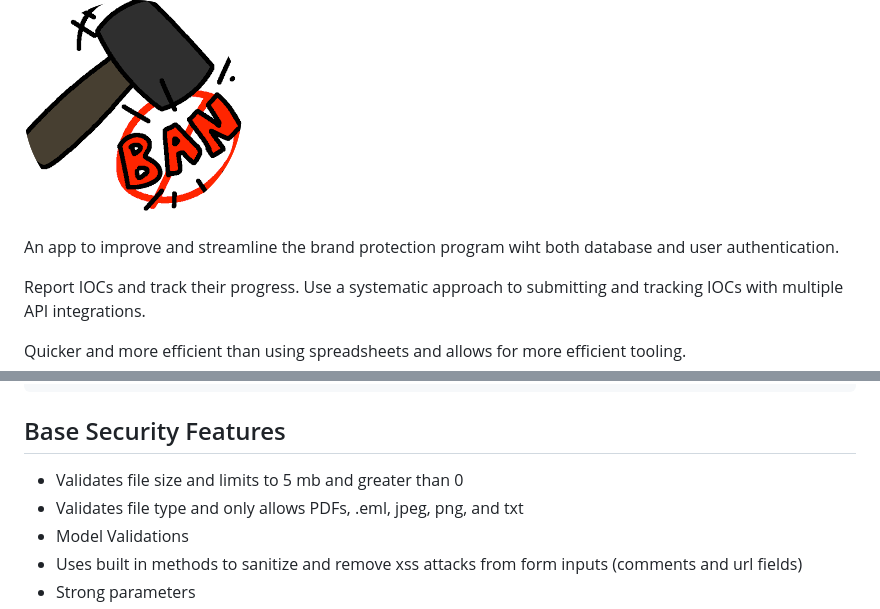
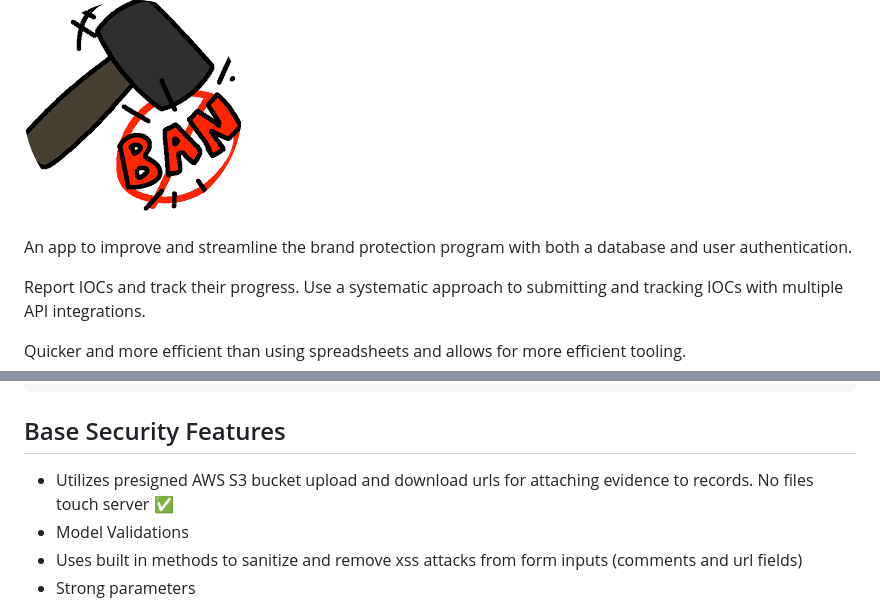
Before and after one commit to AngelLozan/scam-hitlist, a Markdown page: README.md, 2 parts joined by grey strips. Rendered like a GitHub page.

```diff
--- a/README.md
+++ b/README.md
@@ -2,7 +2,7 @@
 
 ![Spam Banned Icon](https://github.com/AngelLozan/scam-hitlist/blob/main/app/assets/images/ban.png?raw=true)
 
-An app to improve and streamline the brand protection program wiht both database and user authentication.
+An app to improve and streamline the brand protection program with both a database and user authentication.
 
 Report IOCs and track their progress. Use a systematic approach to submitting and tracking IOCs with multiple API integrations.
 
@@ -52,8 +52,7 @@ ActiveRecord::Base.connection.execute("SELECT setval('iocs_id_seq', #{next_avail
 
 ## Base Security Features
 
-- Validates file size and limits to 5 mb and greater than 0
-- Validates file type and only allows PDFs, .eml, jpeg, png, and txt
+- Utilizes presigned AWS S3 bucket upload and download urls for attaching evidence to records. No files touch server ✅
 - Model Validations
 - Uses built in methods to sanitize and remove xss attacks from form inputs (comments and url fields)
 - Strong parameters
```
